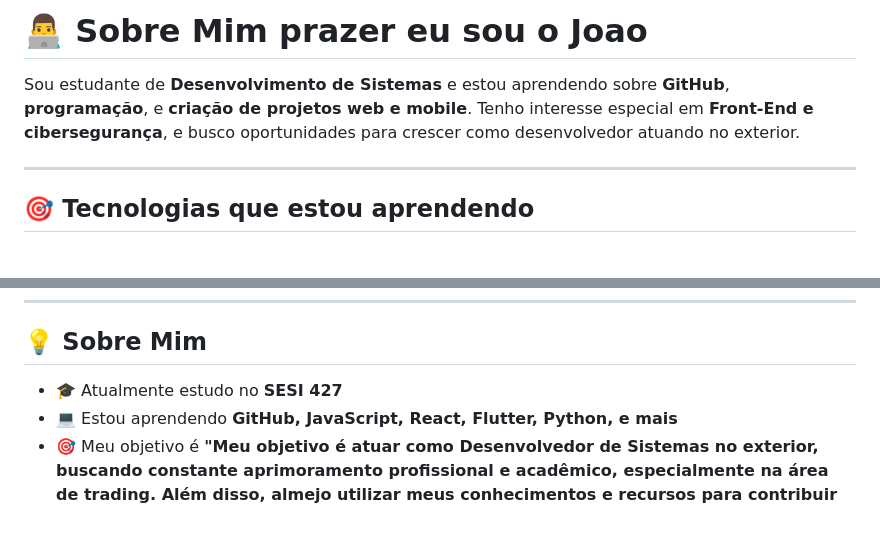
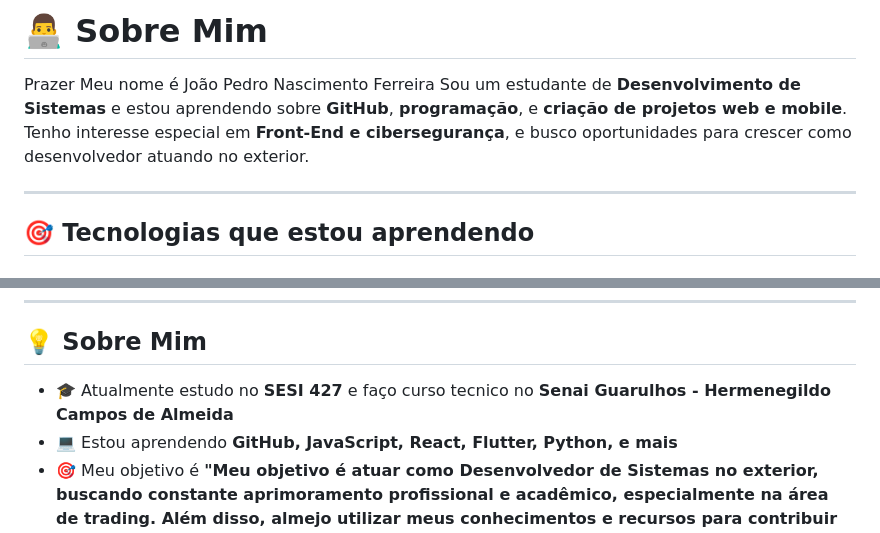
Before and after one commit to joaozinhotx/joazingit, a Markdown page: README.md, 2 parts joined by grey strips. Drawn GitHub-style.

```diff
--- a/README.md
+++ b/README.md
@@ -1,6 +1,5 @@
-# 👨‍💻 Sobre Mim prazer eu sou o Joao
-
-Sou estudante de **Desenvolvimento de Sistemas** e estou aprendendo sobre **GitHub**, **programação**, e **criação de projetos web e mobile**. Tenho interesse especial em **Front-End e cibersegurança**, e busco oportunidades para crescer como desenvolvedor atuando no exterior.
+# 👨‍💻 Sobre Mim
+Prazer Meu nome é João Pedro Nascimento Ferreira Sou um estudante de **Desenvolvimento de Sistemas** e estou aprendendo sobre **GitHub**, **programação**, e **criação de projetos web e mobile**. Tenho interesse especial em **Front-End e cibersegurança**, e busco oportunidades para crescer como desenvolvedor atuando no exterior.
 
 ---
 
@@ -42,7 +41,7 @@ Sou estudante de **Desenvolvimento de Sistemas** e estou aprendendo sobre **GitH
 
 ## 💡 Sobre Mim
 
-- 🎓 Atualmente estudo no **SESI 427**
+- 🎓 Atualmente estudo no **SESI 427** e faço curso tecnico no **Senai Guarulhos - Hermenegildo Campos de Almeida**
 - 💻 Estou aprendendo **GitHub, JavaScript, React, Flutter, Python, e mais**
 - 🎯 Meu objetivo é **"Meu objetivo é atuar como Desenvolvedor de Sistemas no exterior, buscando constante aprimoramento profissional e acadêmico, especialmente na área de trading. Além disso, almejo utilizar meus conhecimentos e recursos para contribuir de forma significativa na vida de outras pessoas."**
 - 📚 **"Tenho grande interesse em estudar sobre o mercado financeiro, especialmente na área de trading, e me desenvolver como programador de sites com foco em oportunidades internacionais. Almejo construir uma carreira sólida no exterior, empreender em diversos segmentos e, com isso, gerar impacto positivo por meio das minhas conquistas."**
```
